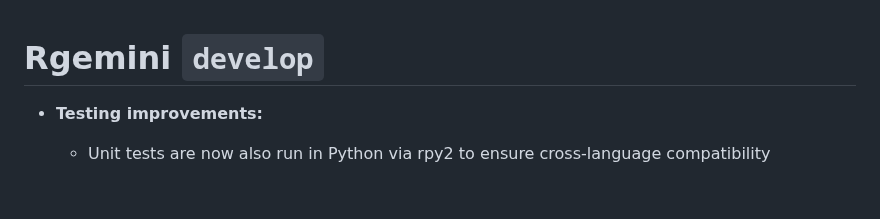
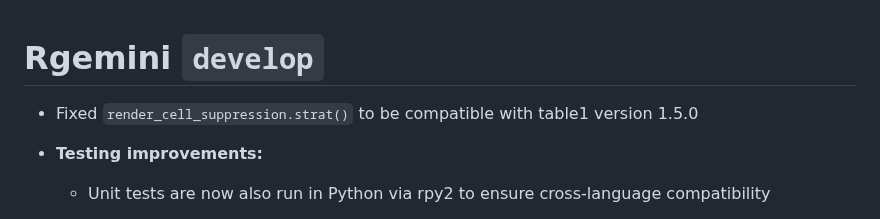
Before and after one commit to GEMINI-Medicine/Rgemini, a Markdown page: NEWS.md, the part around the change. Rendered like a GitHub page; blank space fills up the shorter version.

```diff
--- a/NEWS.md
+++ b/NEWS.md
@@ -1,4 +1,6 @@
 # Rgemini `develop`
+
+* Fixed `render_cell_suppression.strat()` to be compatible with table1 version 1.5.0
 
 * **Testing improvements:**
   * Unit tests are now also run in Python via rpy2 to ensure cross-language compatibility
```
